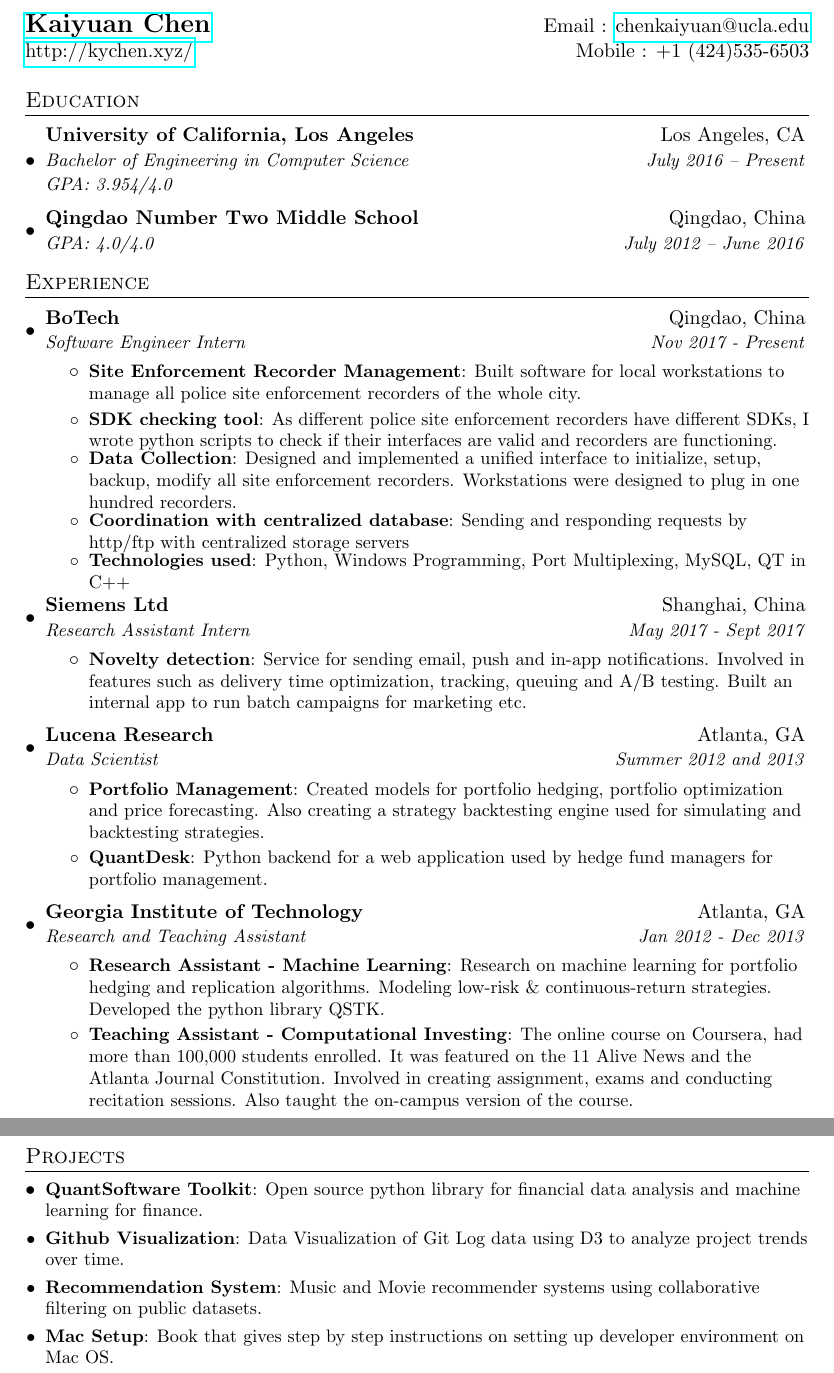
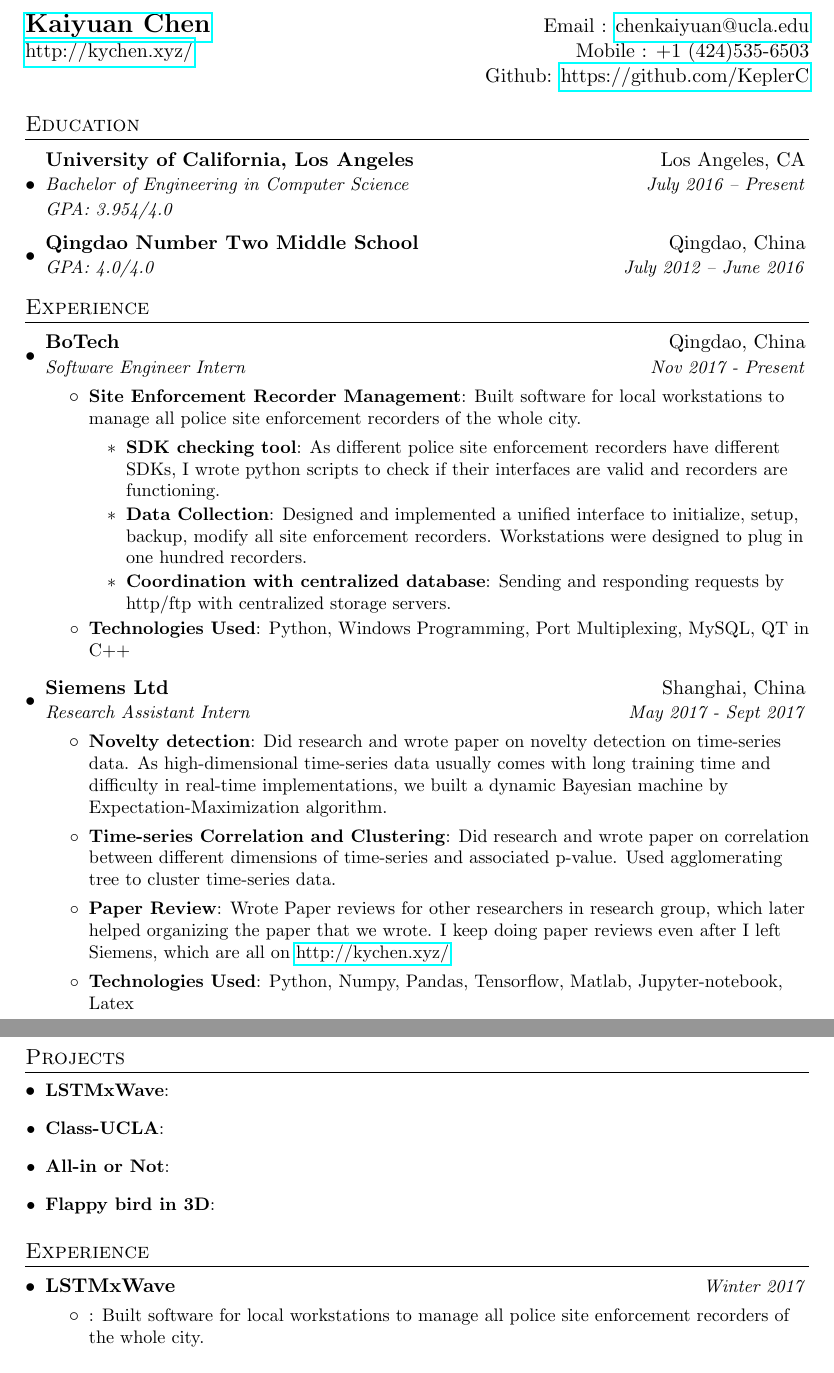
Before and after one commit to KeplerC/Resume, a LaTeX CV (Resume.tex): two parts of pages 1 and 2 of 2, joined at a grey line, cut so that both start at the same text. The pictures show the PDF file Resume.pdf that the author committed with the source.

Commit message:
formattted

```diff
--- a/Resume.tex
+++ b/Resume.tex
@@ -122,28 +133,10 @@
       {Research Assistant Intern}{May 2017 - Sept 2017}
       \resumeItemListStart
         \resumeItem{Novelty detection}
-          {Service for sending email, push and in-app notifications. Involved in features such as delivery time optimization, tracking, queuing and A/B testing. Built an internal app to run batch campaigns for marketing etc.}
-        \resumeI
-      \resumeItemListEnd
-
-    \resumeSubheading
-      {Lucena Research}{Atlanta, GA}
-      {Data Scientist}{Summer 2012 and 2013}
-      \resumeItemListStart
-        \resumeItem{Portfolio Management}
-          {Created models for portfolio hedging,  portfolio optimization and price forecasting. Also creating a strategy backtesting engine used for simulating and backtesting strategies.}
-        \resumeItem{QuantDesk}
-          {Python backend for a web application used by hedge fund managers for portfolio management.}
-      \resumeItemListEnd
-
-    \resumeSubheading
-      {Georgia Institute of Technology}{Atlanta, GA}
-      {Research and Teaching Assistant}{Jan 2012 - Dec 2013}
-      \resumeItemListStart
-        \resumeItem{Research Assistant - Machine Learning}
-          {Research on machine learning for portfolio hedging and replication algorithms. Modeling low-risk \& continuous-return strategies. Developed the python library QSTK.}
-        \resumeItem{Teaching Assistant - Computational Investing}
-          {The online course on Coursera, had more than 100,000 students enrolled. It was featured on the 11 Alive News and the Atlanta Journal Constitution. Involved in creating assignment, exams and conducting recitation sessions. Also taught the on-campus version of the course.}
+          {Did research and wrote paper on novelty detection on time-series data. As high-dimensional time-series data usually comes with long training time and difficulty in real-time implementations, we built a dynamic Bayesian machine by Expectation-Maximization algorithm. }
+         \resumeItem{Time-series Correlation and Clustering}{Did research and wrote paper on correlation between different dimensions of time-series and associated p-value. Used agglomerating tree to cluster time-series data. }
+        \resumeItem{Paper Review}{Wrote Paper reviews for other researchers in research group, which later helped organizing the paper that we wrote. I keep doing paper reviews even after I left Siemens, which are all on \href{http://kychen.xyz/}{http://kychen.xyz/} }
+        \resumeSubItem{Technologies Used}{Python, Numpy, Pandas, Tensorflow, Matlab, Jupyter-notebook, Latex}
       \resumeItemListEnd
 
   \resumeSubHeadingListEnd
@@ -152,15 +145,30 @@
 %-----------PROJECTS-----------------
 \section{Projects}
   \resumeSubHeadingListStart
-    \resumeSubItem{QuantSoftware Toolkit}
-      {Open source python library for financial data analysis and machine learning for finance.}
-    \resumeSubItem{Github Visualization}
-      {Data Visualization of Git Log data using D3 to analyze project trends over time.}
-    \resumeSubItem{Recommendation System}
-      {Music and Movie recommender systems using collaborative filtering on public datasets.}
-    \resumeSubItem{Mac Setup}
-      {Book that gives step by step instructions on setting up developer environment on Mac OS.}
+    \resumeItem{LSTMxWave}
+      {}
+     \resumeItem{Class-UCLA}
+      {}
+      \resumeItem{All-in or Not}
+      {}
+      \resumeItem{Flappy bird in 3D}
+      {}
   \resumeSubHeadingListEnd
+
+\section{Experience}
+  \resumeSubHeadingListStart
+
+    \resumeSubheadingdouble
+      {LSTMxWave}{Winter 2017}
+      \resumeItemListStart
+        \resumeItem{}
+          {Built software for local workstations to manage all police site enforcement recorders of the whole city. }
+
+      \resumeItemListEnd
+
+  \resumeSubHeadingListEnd
+
+
 
 %
 %--------PROGRAMMING SKILLS------------
```
Also changed, not shown: Resume.bbl (added), Resume.pdf, Resume.tex (25 more changed lines), 5 other files.
